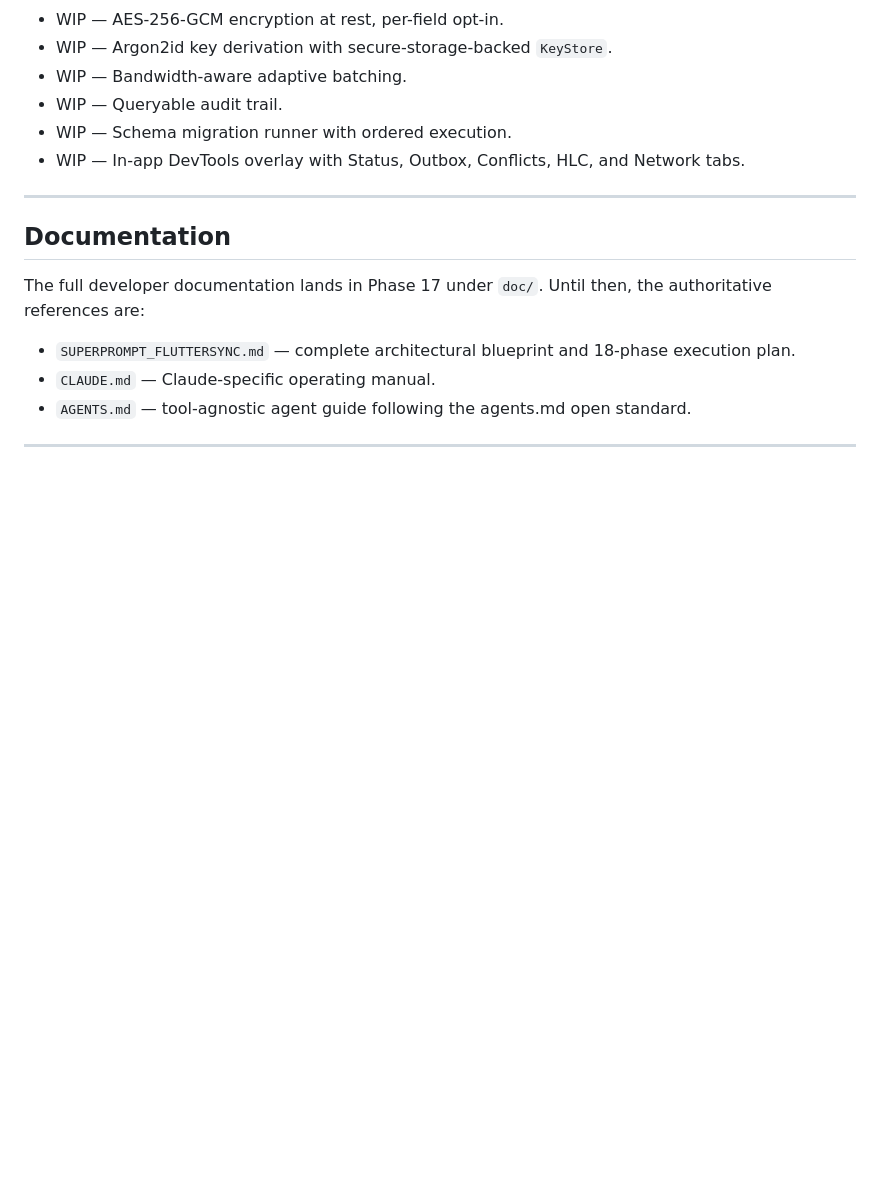
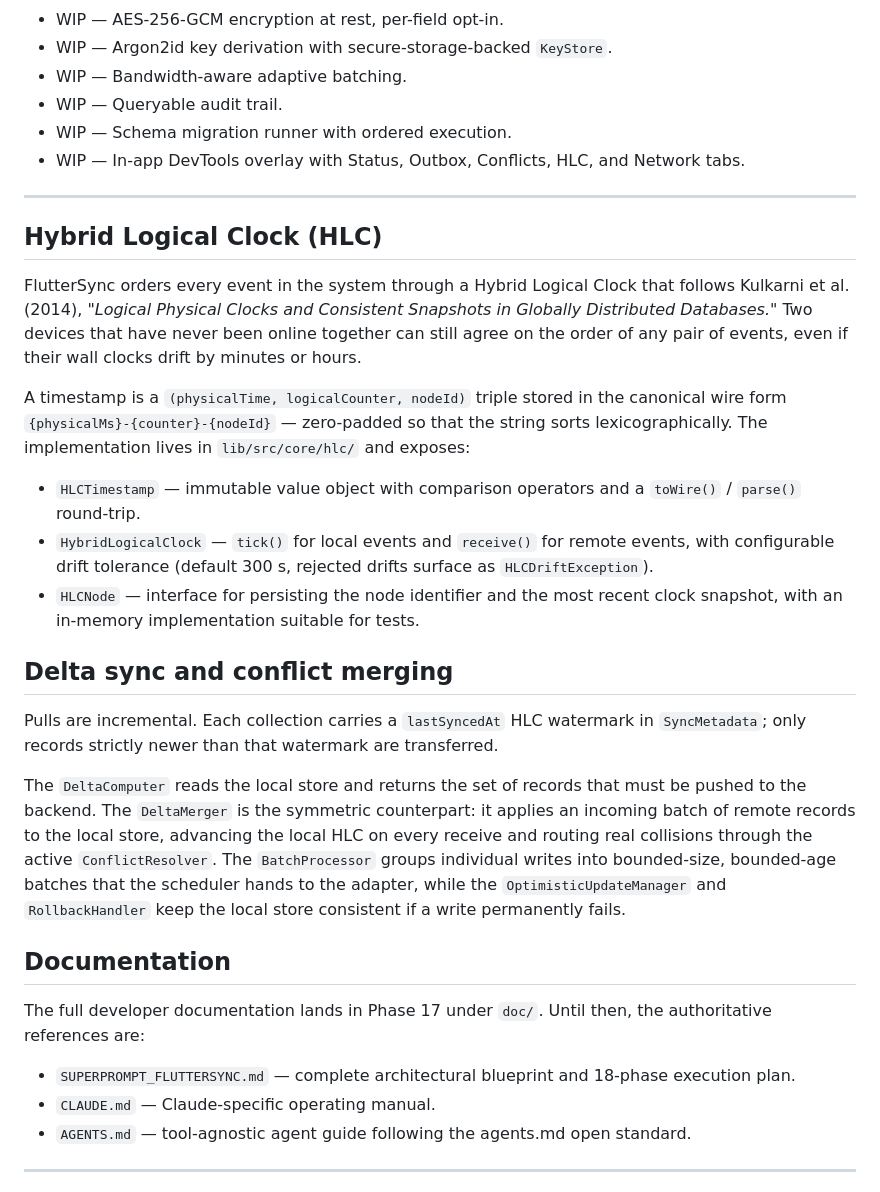
Before and after one commit to alessonqueirozdev-hub/flutter_sync, a Markdown page: README.md, the part around one of its changes. Drawn GitHub-style; blank space fills up the shorter version.

Commit message:
[037] docs(readme): document HLC and delta sync after Phase 2

```diff
--- a/README.md
+++ b/README.md
@@ -96,6 +96,22 @@ Items marked WIP are not yet implemented.
 
 ---
 
+## Hybrid Logical Clock (HLC)
+
+FlutterSync orders every event in the system through a Hybrid Logical Clock that follows Kulkarni et al. (2014), *"Logical Physical Clocks and Consistent Snapshots in Globally Distributed Databases."* Two devices that have never been online together can still agree on the order of any pair of events, even if their wall clocks drift by minutes or hours.
+
+A timestamp is a `(physicalTime, logicalCounter, nodeId)` triple stored in the canonical wire form `{physicalMs}-{counter}-{nodeId}` — zero-padded so that the string sorts lexicographically. The implementation lives in `lib/src/core/hlc/` and exposes:
+
+- `HLCTimestamp` — immutable value object with comparison operators and a `toWire()` / `parse()` round-trip.
+- `HybridLogicalClock` — `tick()` for local events and `receive()` for remote events, with configurable drift tolerance (default 300 s, rejected drifts surface as `HLCDriftException`).
+- `HLCNode` — interface for persisting the node identifier and the most recent clock snapshot, with an in-memory implementation suitable for tests.
+
+## Delta sync and conflict merging
+
+Pulls are incremental. Each collection carries a `lastSyncedAt` HLC watermark in `SyncMetadata`; only records strictly newer than that watermark are transferred.
+
+The `DeltaComputer` reads the local store and returns the set of records that must be pushed to the backend. The `DeltaMerger` is the symmetric counterpart: it applies an incoming batch of remote records to the local store, advancing the local HLC on every receive and routing real collisions through the active `ConflictResolver`. The `BatchProcessor` groups individual writes into bounded-size, bounded-age batches that the scheduler hands to the adapter, while the `OptimisticUpdateManager` and `RollbackHandler` keep the local store consistent if a write permanently fails.
+
 ## Documentation
 
 The full developer documentation lands in Phase 17 under `doc/`. Until then, the authoritative references are:
```
Also changed, not shown: other parts of README.md (+2 -2 lines).
